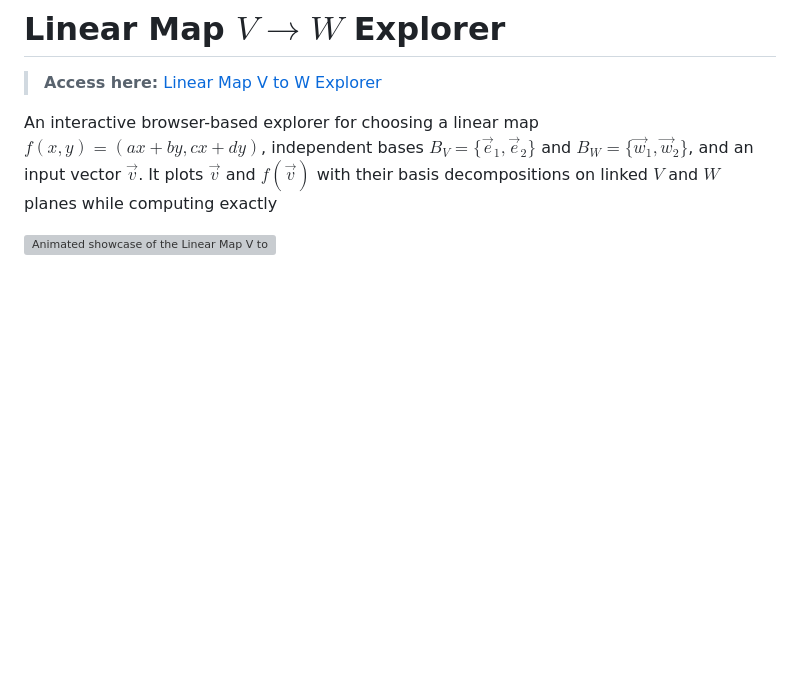
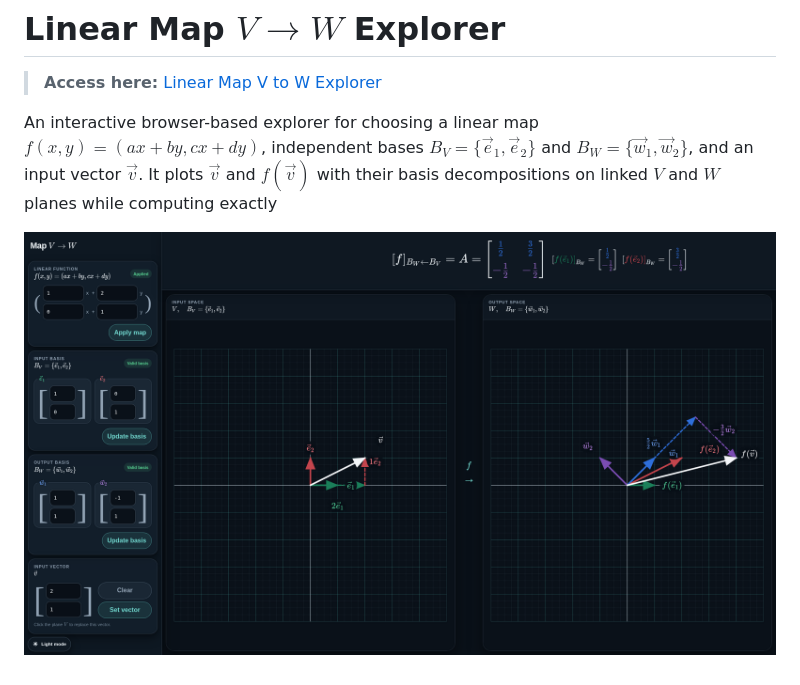
Before and after one commit to RayleighLord/MapFromVtoW, a Markdown page: README.md, the part around the change. GitHub-like rendering; pictures changed too: docs/map-from-v-to-w-explorer-preview.png (added); blank space fills up the shorter version; grey boxes are pictures that could not be loaded.

```diff
--- a/README.md
+++ b/README.md
@@ -7,4 +7,4 @@ $f(x,y)=(ax+by,cx+dy)$, independent bases $B_V=\{\vec e_1,\vec e_2\}$ and
 $B_W=\{\vec w_1,\vec w_2\}$, and an input vector $\vec v$. It plots $\vec v$ and $f(\vec v)$
 with their basis decompositions on linked $V$ and $W$ planes while computing exactly
 
-[![Animated showcase of the Linear Map V to W Explorer](docs/map-from-v-to-w-explorer-showcase.gif)](https://rayleighlord.github.io/MapFromVtoW/)
+[![Preview of the Linear Map V to W Explorer](docs/map-from-v-to-w-explorer-preview.png)](https://rayleighlord.github.io/MapFromVtoW/)
```
Also changed, not shown: 2 other files.
